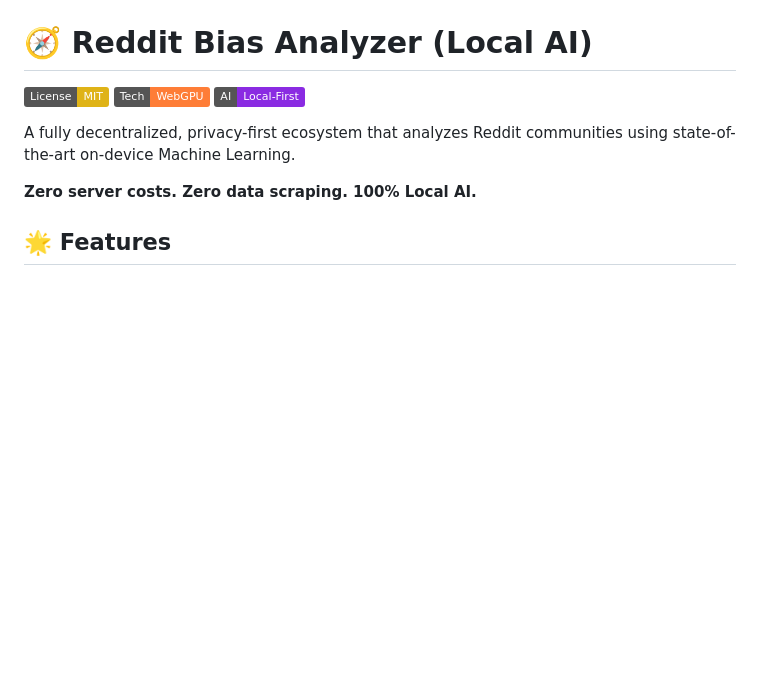
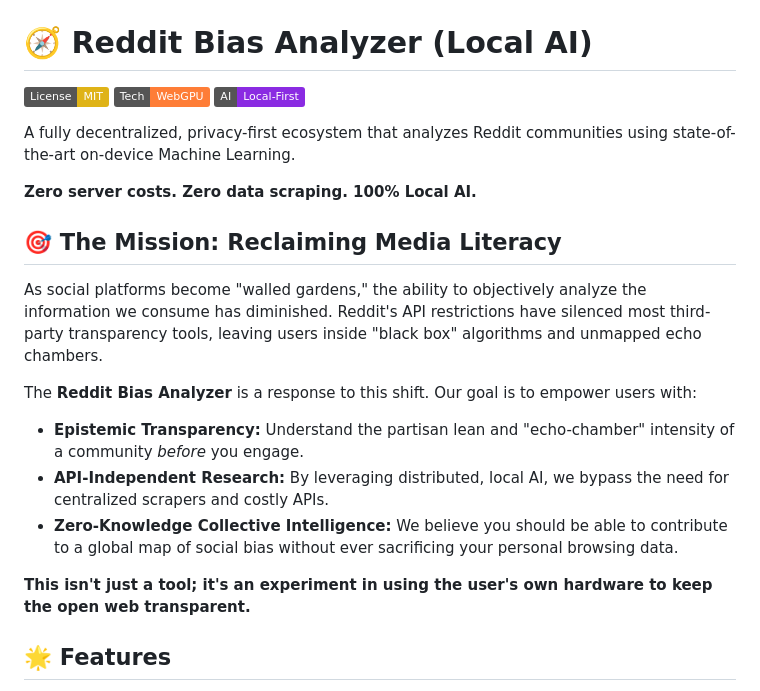
Before and after one commit to laserjobs/RedditBiasAnalyzer, a Markdown page: README.md, the part around the change. GitHub-like rendering; badges without logos; blank space fills up the shorter version.

```diff
--- a/README.md
+++ b/README.md
@@ -7,6 +7,16 @@
 A fully decentralized, privacy-first ecosystem that analyzes Reddit communities using state-of-the-art on-device Machine Learning.
 
 **Zero server costs. Zero data scraping. 100% Local AI.**
+
+## 🎯 The Mission: Reclaiming Media Literacy
+As social platforms become "walled gardens," the ability to objectively analyze the information we consume has diminished. Reddit's API restrictions have silenced most third-party transparency tools, leaving users inside "black box" algorithms and unmapped echo chambers.
+
+The **Reddit Bias Analyzer** is a response to this shift. Our goal is to empower users with:
+*   **Epistemic Transparency:** Understand the partisan lean and "echo-chamber" intensity of a community *before* you engage.
+*   **API-Independent Research:** By leveraging distributed, local AI, we bypass the need for centralized scrapers and costly APIs.
+*   **Zero-Knowledge Collective Intelligence:** We believe you should be able to contribute to a global map of social bias without ever sacrificing your personal browsing data.
+
+**This isn't just a tool; it's an experiment in using the user's own hardware to keep the open web transparent.**
 
 ## 🌟 Features
 *   **In-Browser WebGPU AI:** Uses HuggingFace `Transformers.js` (MobileBERT NLI) to detect political lean and domain bias using your hardware, not a remote API.
```
